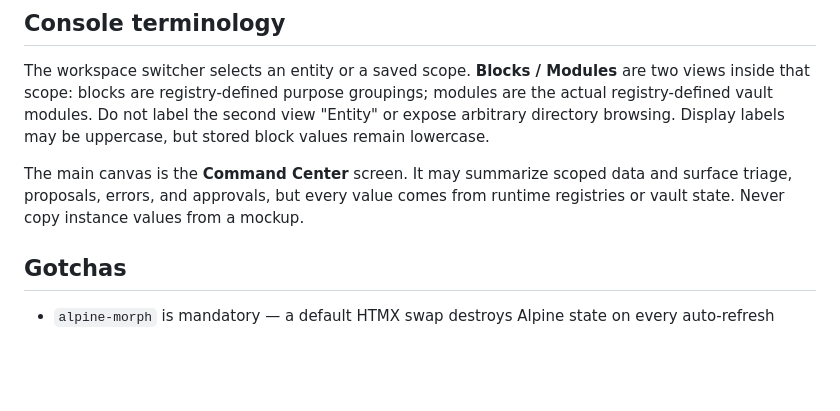
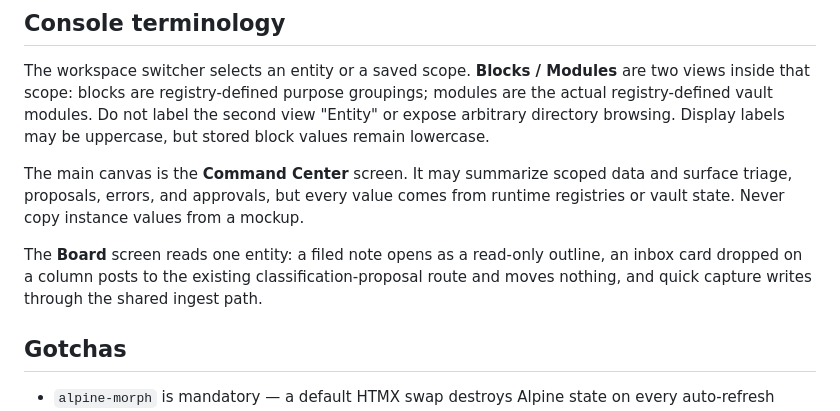
Before and after one commit to drnisanth2000/oneos, a Markdown page: AGENTS.md, the part around the change. Drawn GitHub-style; blank space fills up the shorter version.

Commit message:
docs: record the Board screen as it exists
The Board reads one entity. A filed note opens as a read-only outline, an
inbox drop posts to the existing classification-proposal route, and quick
capture writes through the shared ingest path.

Co-Authored-By: Claude Opus 5.5 <noreply@anthropic.com>

```diff
--- a/AGENTS.md
+++ b/AGENTS.md
@@ -318,6 +318,11 @@ The main canvas is the **Command Center** screen. It may summarize scoped data
 and surface triage, proposals, errors, and approvals, but every value comes from
 runtime registries or vault state. Never copy instance values from a mockup.
 
+The **Board** screen reads one entity: a filed note opens as a read-only
+outline, an inbox card dropped on a column posts to the existing
+classification-proposal route and moves nothing, and quick capture writes
+through the shared ingest path.
+
 ## Gotchas
 
 - `alpine-morph` is mandatory — a default HTMX swap destroys Alpine state on
```
